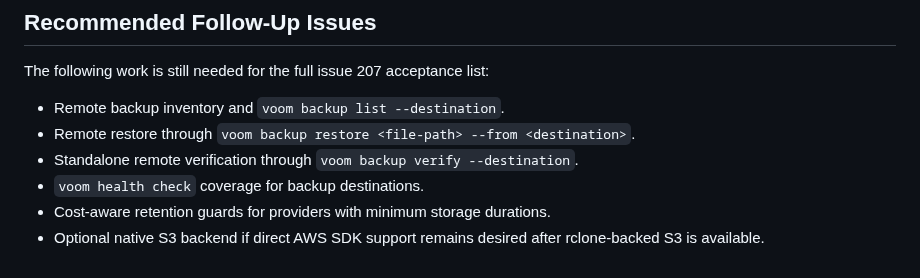
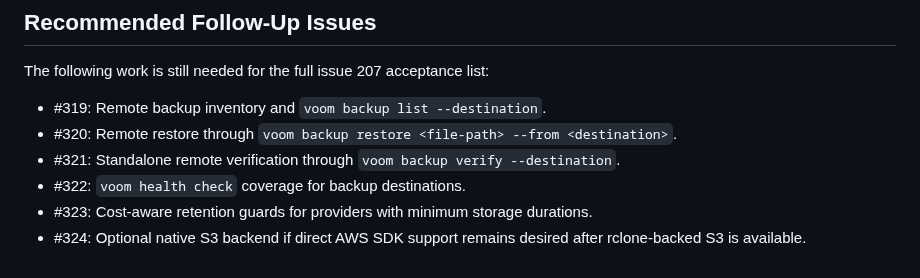
Before and after one commit to randomparity/voom, a Markdown page: docs/plans/issue-207-adversarial-review.md, the part around the change. GitHub-like rendering.

Commit message:
docs(backup): link remote backup follow-up issues

```diff
--- a/docs/plans/issue-207-adversarial-review.md
+++ b/docs/plans/issue-207-adversarial-review.md
@@ -62,10 +62,10 @@ Implemented surface:
 
 The following work is still needed for the full issue 207 acceptance list:
 
-- Remote backup inventory and `voom backup list --destination`.
-- Remote restore through `voom backup restore <file-path> --from <destination>`.
-- Standalone remote verification through `voom backup verify --destination`.
-- `voom health check` coverage for backup destinations.
-- Cost-aware retention guards for providers with minimum storage durations.
-- Optional native S3 backend if direct AWS SDK support remains desired after
-  rclone-backed S3 is available.
+- #319: Remote backup inventory and `voom backup list --destination`.
+- #320: Remote restore through `voom backup restore <file-path> --from <destination>`.
+- #321: Standalone remote verification through `voom backup verify --destination`.
+- #322: `voom health check` coverage for backup destinations.
+- #323: Cost-aware retention guards for providers with minimum storage durations.
+- #324: Optional native S3 backend if direct AWS SDK support remains desired
+  after rclone-backed S3 is available.
```
